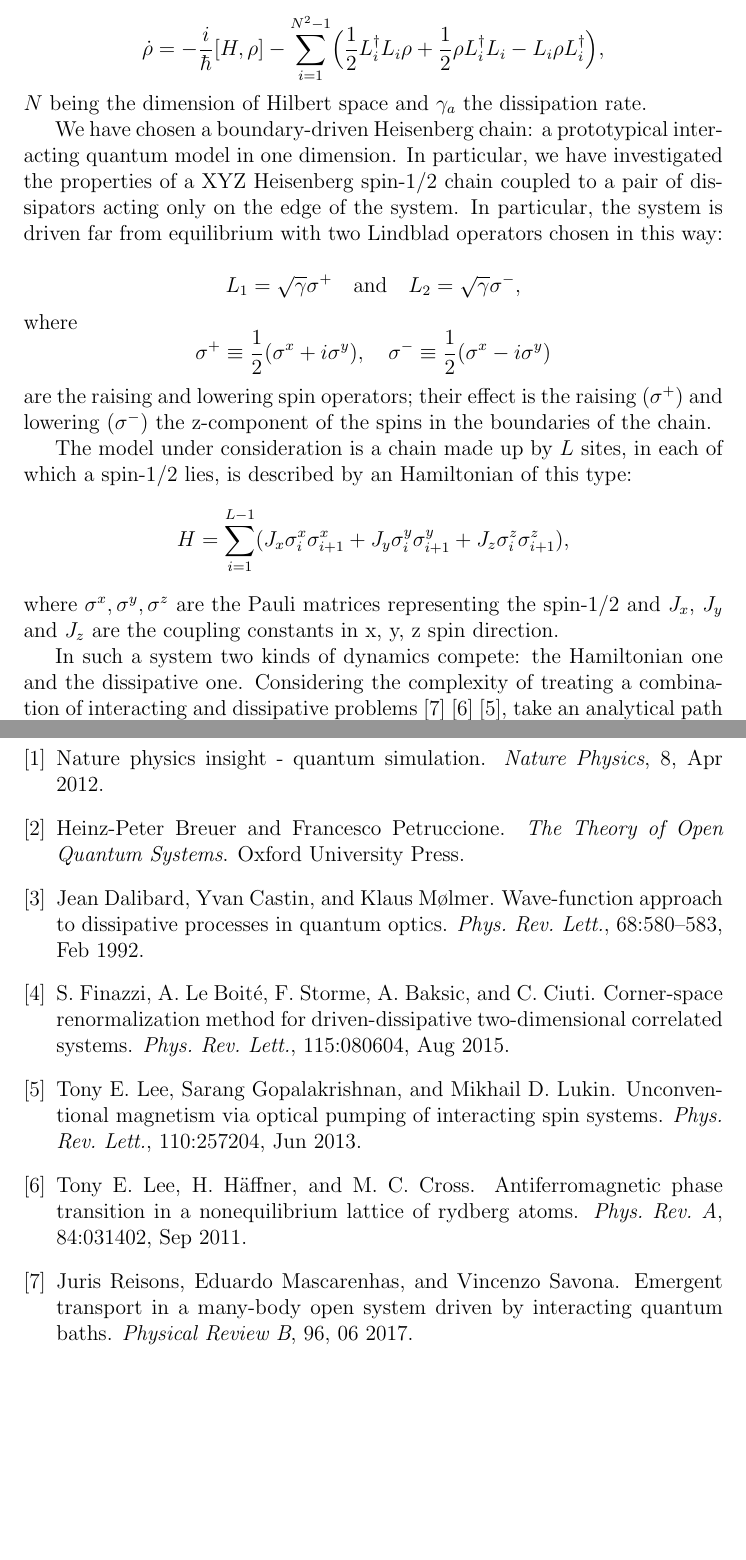
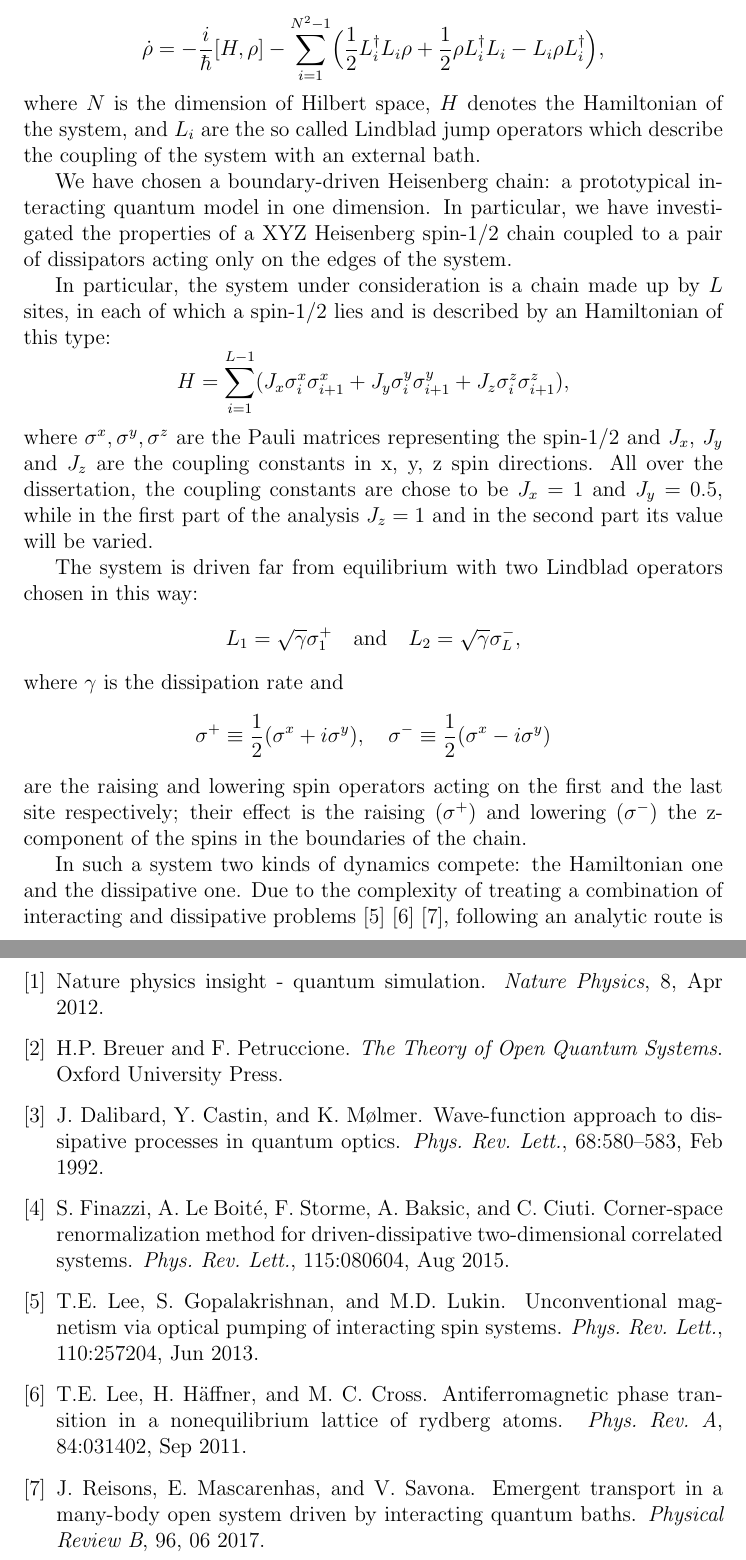
Before and after one commit to francescacollu/abstract, a LaTeX document (main.tex): two parts of pages 2 and 4 of 4 before the commit and two parts of pages 2 and 4 of 5 after it, joined at a grey line, cut so that both start at the same text, the shorter picture padded with empty space. Compiled offline with pdfLaTeX.

Commit message:
abstract almost finished

```diff
--- a/main.tex
+++ b/main.tex
@@ -20,25 +20,27 @@ The method of the study of an open system lies in the master equation that descr
 \begin{equation*}
     \dot{\rho} = -\frac{i}{\hbar}[H, \rho] - \sum_{i=1}^{N^2-1} \Bigl(\frac{1}{2}L_i^{\dagger}L_i\rho + \frac{1}{2}\rho L_i^{\dagger}L_i - L_i\rho L_i^{\dagger}\Bigl),
 \end{equation*}
-$N$ being the dimension of Hilbert space and $\gamma_a$ the dissipation rate.
+where $N$ is the dimension of Hilbert space, $H$ denotes the Hamiltonian of the system, and $L_i$ are the so called Lindblad jump operators which describe the coupling of the system with an external bath.
 
-We have chosen a boundary-driven Heisenberg chain: a prototypical interacting quantum model in one dimension. In particular, we have investigated the properties of a XYZ Heisenberg spin-1/2 chain coupled to a pair of dissipators acting only on the edge of the system. In particular, the system is driven far from equilibrium with two Lindblad operators chosen in this way:
+We have chosen a boundary-driven Heisenberg chain: a prototypical interacting quantum model in one dimension. In particular, we have investigated the properties of a XYZ Heisenberg spin-1/2 chain coupled to a pair of dissipators acting only on the edges of the system.
 
+In particular, the system under consideration is a chain made up by $L$ sites, in each of which a spin-1/2 lies and is described by an Hamiltonian of this type:
 \begin{equation*}
-    L_1 = \sqrt{\gamma} \sigma^+ \quad \text{and} \quad L_2 =\sqrt{\gamma}\sigma^-,
+    H = \sum_{i = 1}^{L-1} (J_x\sigma_i^x\sigma_{i+1}^x + J_y\sigma_i^y \sigma_{i+1}^y + J_z \sigma_i^z \sigma_{i+1}^z),
 \end{equation*}
-where
+where $\sigma^x, \sigma^y, \sigma^z$ are the Pauli matrices representing the spin-1/2 and $J_x$, $J_y$ and $J_z$ are the coupling constants in x, y, z spin directions. All over the dissertation, the coupling constants are chose to be $J_x = 1$ and $J_y = 0.5$, while in the first part of the analysis $J_z = 1$ and in the second part its value will be varied.
+
+The system is driven far from equilibrium with two Lindblad operators chosen in this way:
+\begin{equation*}
+    L_1 = \sqrt{\gamma} \sigma_1^+ \quad \text{and} \quad L_2 =\sqrt{\gamma}\sigma_L^-,
+\end{equation*}
+where $\gamma$ is the dissipation rate and
 \begin{equation*}
     \sigma^+ \equiv \frac{1}{2}(\sigma^x + i\sigma^y), \quad \sigma^- \equiv \frac{1}{2}(\sigma^x - i\sigma^y)
 \end{equation*}
-are the raising and lowering spin operators; their effect is the raising ($\sigma^+$) and lowering ($\sigma^-$) the z-component of the spins in the boundaries of the chain.
+are the raising and lowering spin operators acting on the first and the last site respectively; their effect is the raising ($\sigma^+$) and lowering ($\sigma^-$) the z-component of the spins in the boundaries of the chain.
 
 %spiega in due righe qual è l'effetto di questi operatori: uno crea particelle in modo incoerente, l'altro le distrugge (sui siti di bordo)...
 
-The model under consideration is a chain made up by $L$ sites, in each of which a spin-1/2 lies, is described by an Hamiltonian of this type:
-\begin{equation*}
-    H = \sum_{i = 1}^{L-1} (J_x\sigma_i^x\sigma_{i+1}^x + J_y\sigma_i^y \sigma_{i+1}^y + J_z \sigma_i^z \sigma_{i+1}^z),
-\end{equation*}
-where $\sigma^x, \sigma^y, \sigma^z$ are the Pauli matrices representing the spin-1/2 and $J_x$, $J_y$ and $J_z$ are the coupling constants in x, y, z spin direction.
+In such a system two kinds of dynamics compete: the Hamiltonian one and the dissipative one. Due to the complexity of treating a combination of interacting and dissipative problems~\cite{phase_trans_spin_system}~\cite{Lee_Haffner_Cross}~\cite{savona}, following an analytic route is generally unfeasible. Therefore, we have realized a purely numerical analysis. We have studied the steady-state as the asympotic long-time solution of the master equation mentioned above; in this state, we have analyzed three observables under different regimes of dissipation and of Hamiltonian evolution: magnetization profile, two-point correlation function, spin current.
 
-In such a system two kinds of dynamics compete: the Hamiltonian one and the dissipative one. Considering the complexity of treating a combination of interacting and dissipative problems~\cite{savona}~\cite{Lee_Haffner_Cross}~\cite{phase_trans_spin_system}, take an analytical path would have been unfeasible. Therefore, we have realized a purely numerical analysis. We have studied the steady-state as the asympotic long-time solution of the master equation mentioned above; in this state, we have analyzed three observables under different regimes of dissipation and of Hamiltonian evolution: magnetization profile, two-point correlation function, spin current.
```
Also changed, not shown: biblio.bib (+6 -6 lines), main.tex (15 more changed lines).
